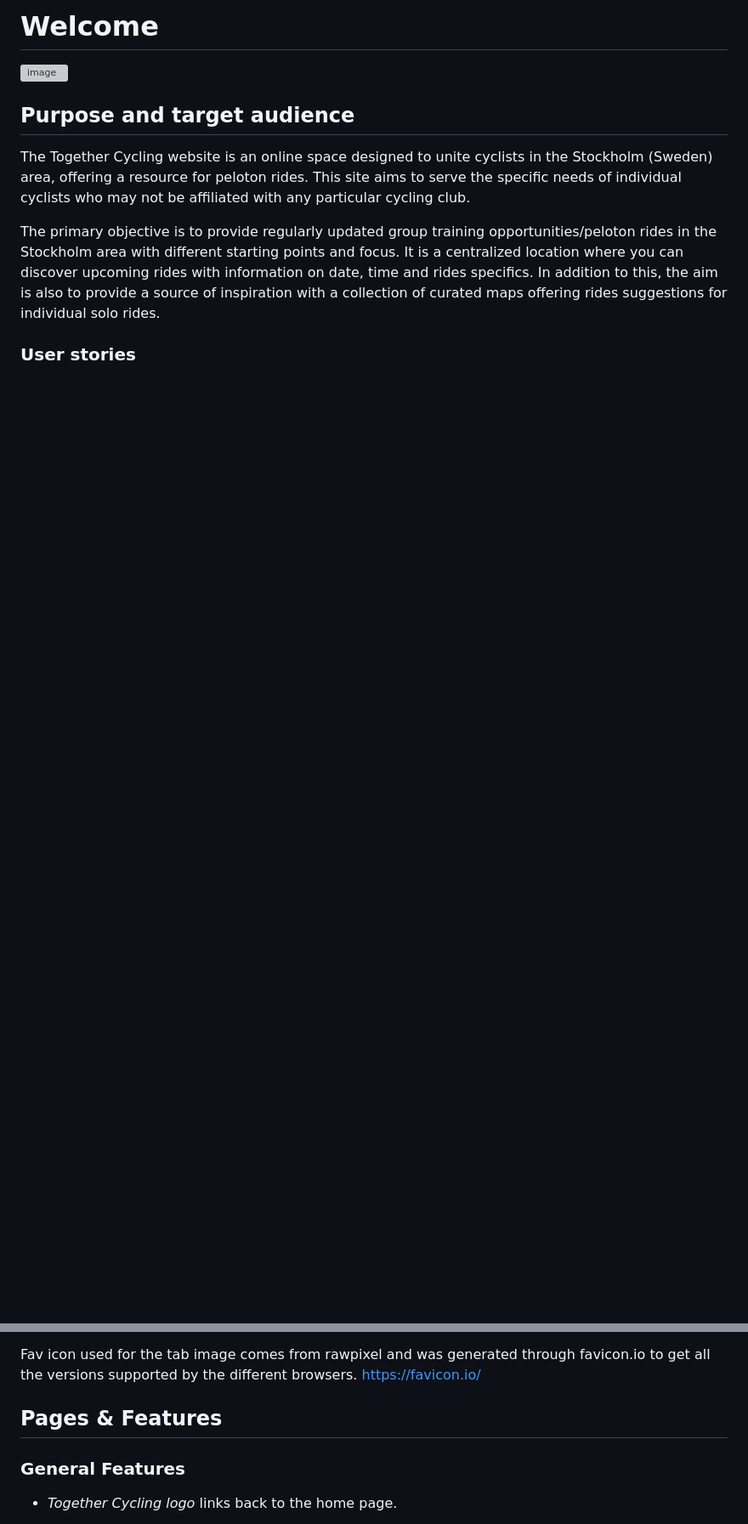
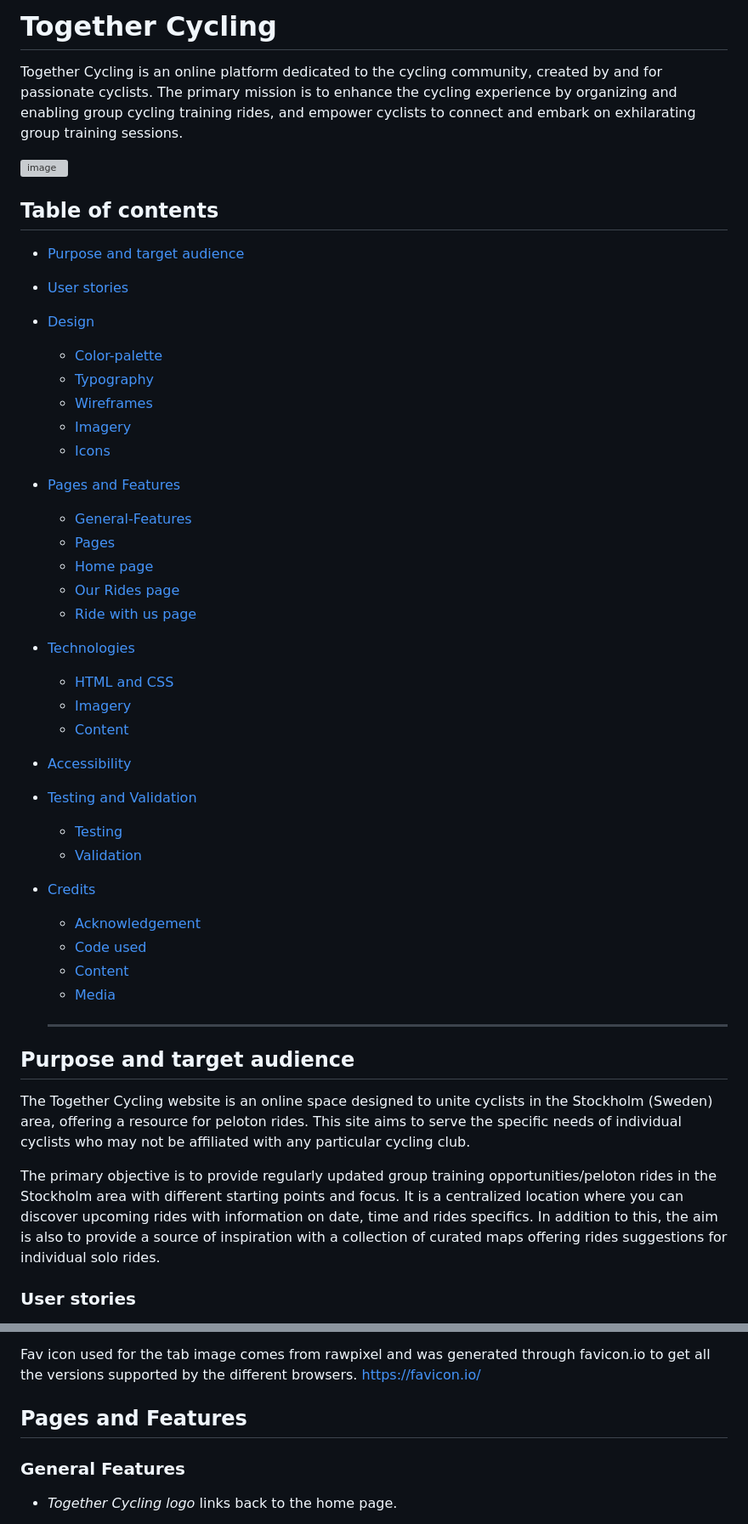
Before and after one commit to CharlottaG/Together-Cycling, a Markdown page: README.md, 2 parts joined by grey strips. Shown at 85% size. GitHub-like rendering; blank space fills up the shorter version; grey boxes are pictures that could not be loaded.

Commit message:
Add table of content to readme file

```diff
--- a/README.md
+++ b/README.md
@@ -1,6 +1,38 @@
-# Welcome
+# Together Cycling
+Together Cycling is an online platform dedicated to the cycling community, created by and for passionate cyclists. The primary mission is to enhance the cycling experience by organizing and enabling group cycling training rides, and  empower cyclists to connect and embark on exhilarating group training sessions.
 
 ![image](https://github.com/CharlottaG/Together-Cycling/assets/138576943/e2f03519-e6b3-4c37-ada3-2ef55049a212)
+
+## Table of contents
+* [Purpose and target audience](#purpose-and-target-audience)
+* [User stories](#user-stories)
+* [Design](#design)
+	* [Color-palette](#color-palette)
+	* [Typography](#typography)
+	* [Wireframes](#wireframes)
+	* [Imagery](#imagery)
+	* [Icons](#icons)
+* [Pages and Features](#pages-and-features)
+	* [General-Features](#general-features)
+	* [Pages](#pages)
+	* [Home page](#home-page)
+	* [Our Rides page](#our-rides-page)
+	* [Ride with us page](#ride-with-us-page)
+* [Technologies](#technologies)
+	* [HTML and CSS](#html-and-css)
+	* [Imagery](#imagery)
+	* [Content](#content)
+* [Accessibility](#accessibility)
+* [Testing and Validation](#testing-and-validation)
+	* [Testing](#testing)
+	* [Validation](#validation)
+* [Credits](#credits)
+	* [Acknowledgement](#acknowledgement)
+	* [Code used](#code-used)
+	* [Content](#content)
+	* [Media](#media)
+
+   ---
 
 ## Purpose and target audience
 
@@ -83,7 +115,7 @@ Icons used come from Font Awesome
 Fav icon used for the tab image comes from rawpixel and was generated through favicon.io to get all the versions supported by the different browsers.
 <https://favicon.io/>
 
-## Pages & Features
+## Pages and Features
 
 ### General Features
 
```
Also changed, not shown: other parts of README.md (+7 -7 lines).
